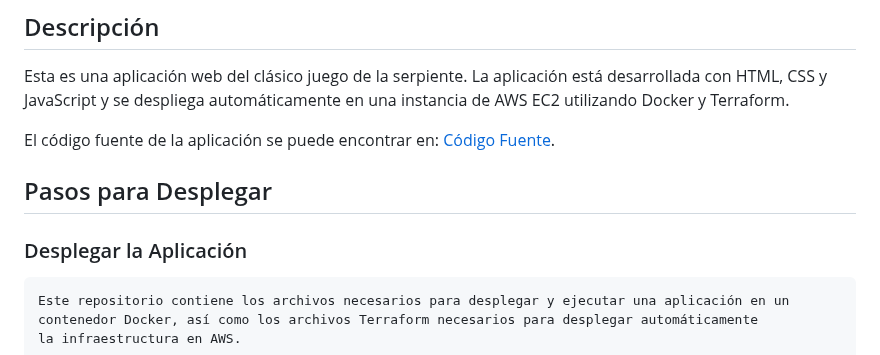
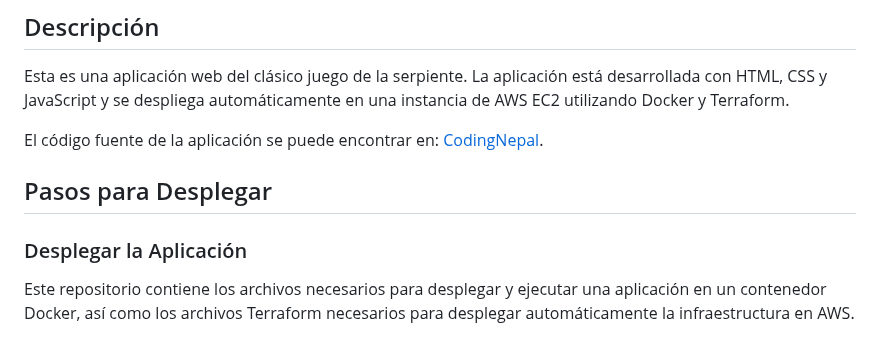
Before and after one commit to dano796/virtual-piano-iac-deployment, a Markdown page: README.md, the part around the change. Drawn GitHub-style.

````diff
--- a/README.md
+++ b/README.md
@@ -3,11 +3,10 @@
 ## Descripción
 Esta es una aplicación web del clásico juego de la serpiente. La aplicación está desarrollada con HTML, CSS y JavaScript y se despliega automáticamente en una instancia de AWS EC2 utilizando Docker y Terraform.
 
-El código fuente de la aplicación se puede encontrar en: [Código Fuente](https://www.codingnepalweb.com/create-snake-game-htm-css-javascript/).
+El código fuente de la aplicación se puede encontrar en: [CodingNepal](https://www.codingnepalweb.com/create-snake-game-htm-css-javascript/).
 
 ## Pasos para Desplegar
 ### Desplegar la Aplicación
-```markdown
 Este repositorio contiene los archivos necesarios para desplegar y ejecutar una aplicación en un
 contenedor Docker, así como los archivos Terraform necesarios para desplegar automáticamente
 la infraestructura en AWS.
````
